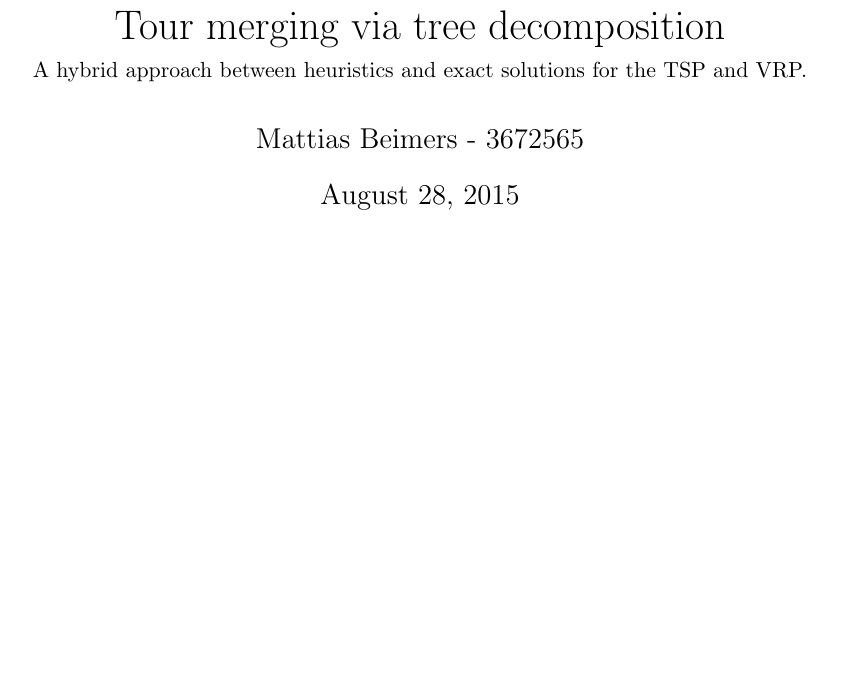
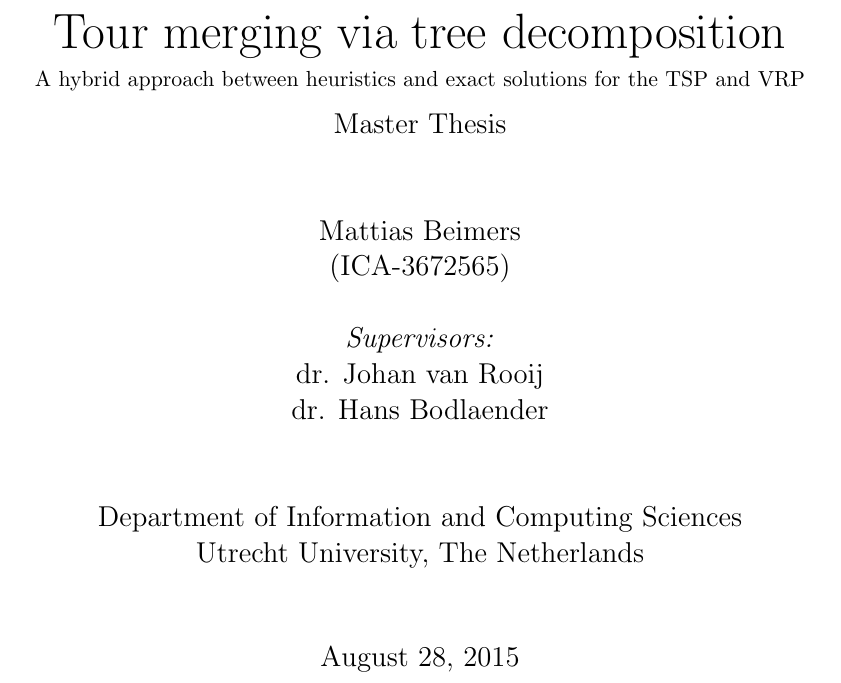
Before and after one commit to Mattias1/tours, a LaTeX paper (docs/report.tex): part of page 1 of 25 before the commit and part of page 1 of 27 after it, cut so that both start at the same text, the shorter picture padded with empty space. Compiled offline with pdfLaTeX.

Commit message:
Changed title page format to match UU criteria.

```diff
--- a/docs/report.tex
+++ b/docs/report.tex
@@ -1,8 +1,24 @@
-\documentclass[12pt]{article}
+\documentclass[titlepage, 12pt]{article}
 
-\title{Tour merging via tree decomposition \\ \vspace{2mm} \small{A hybrid approach between
-heuristics and exact solutions for the TSP and VRP.}}
-\author{Mattias Beimers - 3672565}
+\title{\huge{Tour merging via tree decomposition} \\
+    \vspace{2mm}
+    \small{A hybrid approach between heuristics and exact solutions for the TSP and VRP} \\
+    \vspace{2mm}
+    \large{Master Thesis}
+}
+
+\author{Mattias Beimers \\
+    (ICA-3672565) \\
+    \\
+    \emph{Supervisors:} \\
+    dr. Johan van Rooij \\
+    dr. Hans Bodlaender \\
+    \\
+    \\
+    Department of Information and Computing Sciences \\
+    Utrecht University, The Netherlands \\
+    \\
+}
 
 \usepackage{amsmath}
 \usepackage{amssymb}
```
Also changed, not shown: docs/drafts/final_draft_Mattias_24-8_to_J-H.pdf (added), docs/drafts/thesis_M_Beimers_3672565.pdf (added).
